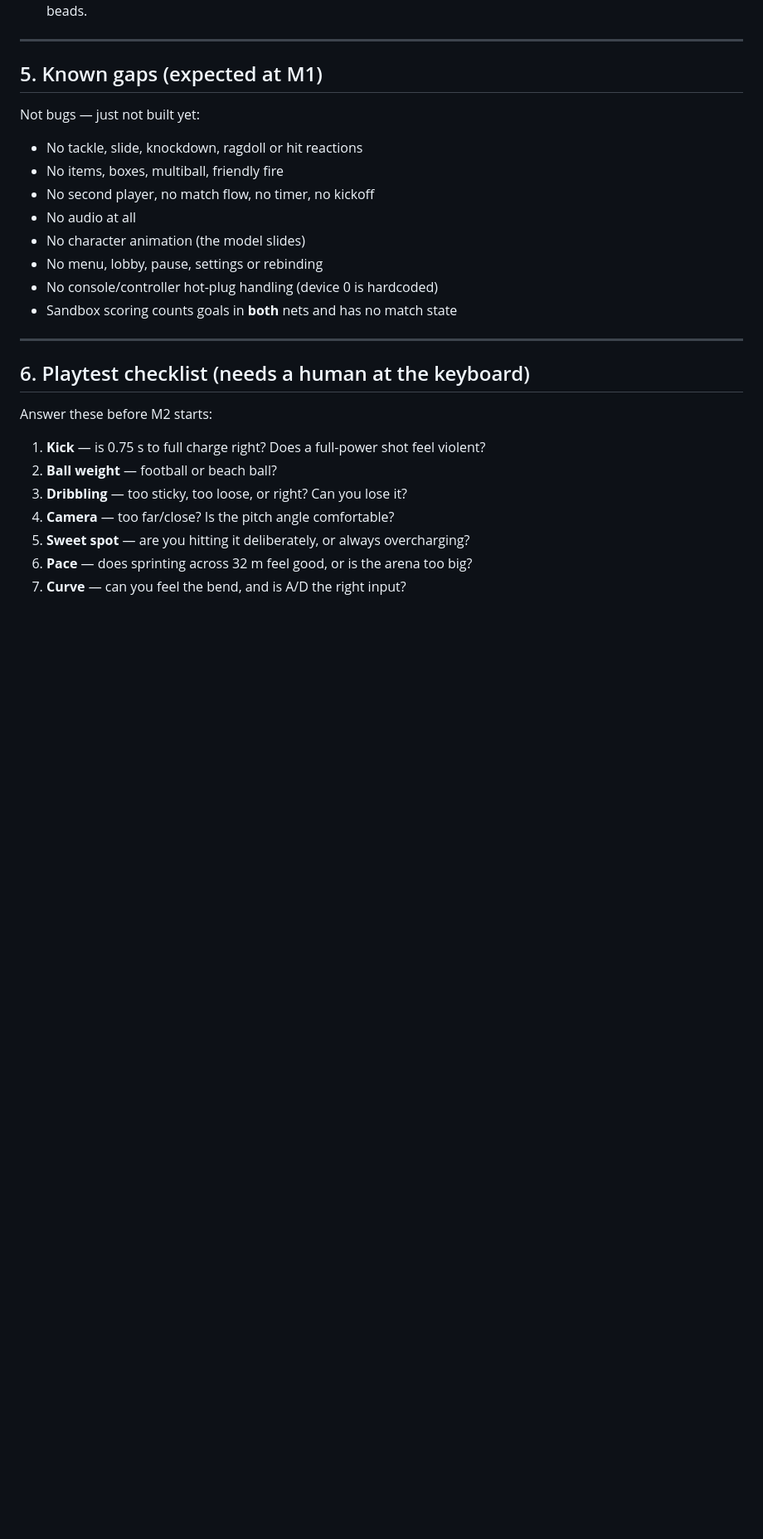
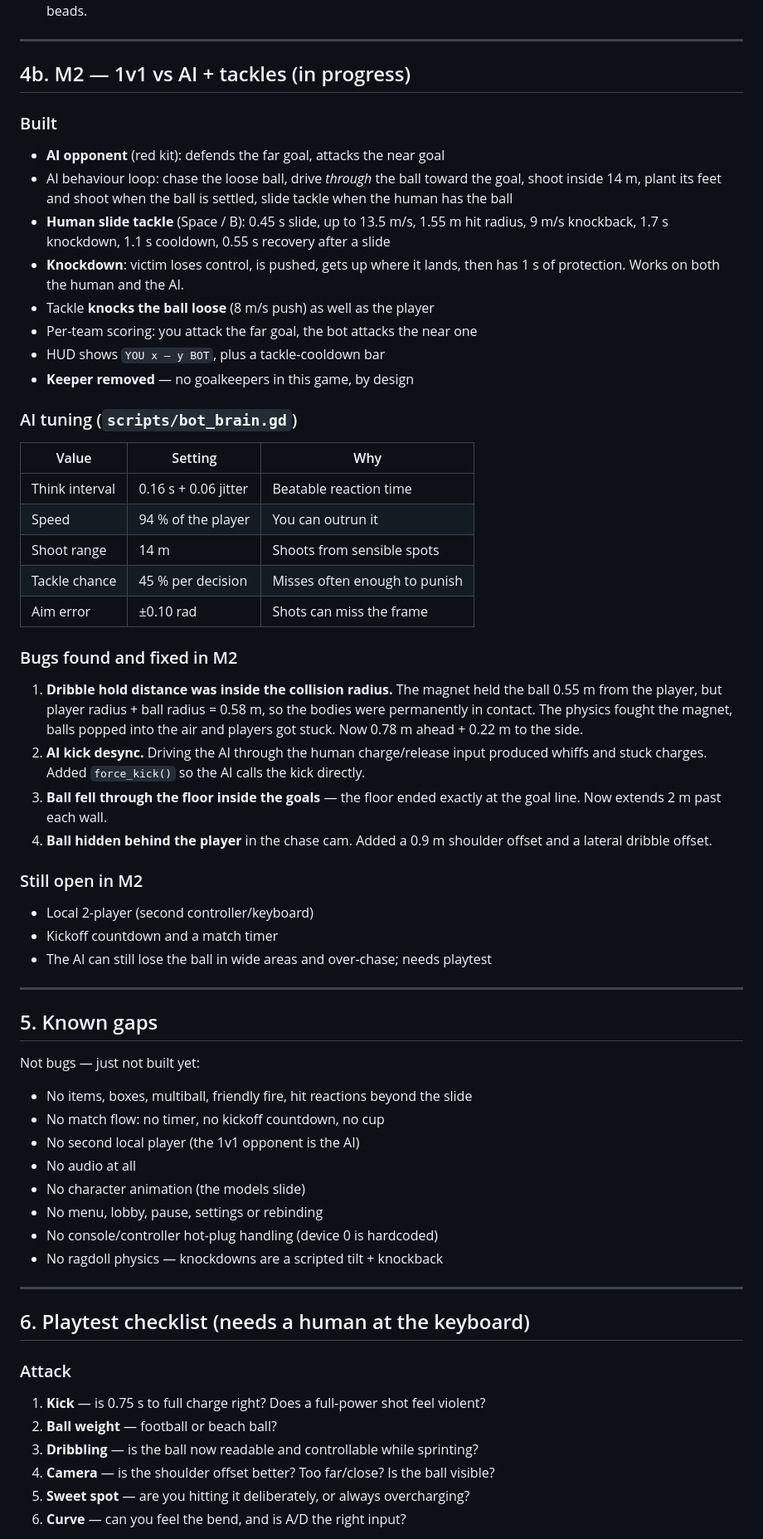
Before and after one commit to mauconig/sbs, a Markdown page: docs/plan.md, the part around one of its changes. Shown at 83% size. GitHub-like rendering; blank space fills up the shorter version.

```diff
--- a/docs/plan.md
+++ b/docs/plan.md
@@ -206,30 +207,80 @@ Variety comes from physics parameters, not new art.
 
 ---
 
-## 5. Known gaps (expected at M1)
+## 4b. M2 — 1v1 vs AI + tackles (in progress)
+
+### Built
+
+- **AI opponent** (red kit): defends the far goal, attacks the near goal
+- AI behaviour loop: chase the loose ball, drive *through* the ball toward the
+  goal, shoot inside 14 m, plant its feet and shoot when the ball is settled,
+  slide tackle when the human has the ball
+- **Human slide tackle** (Space / B): 0.45 s slide, up to 13.5 m/s, 1.55 m hit
+  radius, 9 m/s knockback, 1.7 s knockdown, 1.1 s cooldown, 0.55 s recovery
+  after a slide
+- **Knockdown**: victim loses control, is pushed, gets up where it lands, then has
+  1 s of protection. Works on both the human and the AI.
+- Tackle **knocks the ball loose** (8 m/s push) as well as the player
+- Per-team scoring: you attack the far goal, the bot attacks the near one
+- HUD shows `YOU x — y BOT`, plus a tackle-cooldown bar
+- **Keeper removed** — no goalkeepers in this game, by design
+
+### AI tuning (`scripts/bot_brain.gd`)
+
+| Value | Setting | Why |
+|---|---|---|
+| Think interval | 0.16 s + 0.06 jitter | Beatable reaction time |
+| Speed | 94 % of the player | You can outrun it |
+| Shoot range | 14 m | Shoots from sensible spots |
+| Tackle chance | 45 % per decision | Misses often enough to punish |
+| Aim error | ±0.10 rad | Shots can miss the frame |
+
+### Bugs found and fixed in M2
+
+1. **Dribble hold distance was inside the collision radius.** The magnet held the
+   ball 0.55 m from the player, but player radius + ball radius = 0.58 m, so the
+   bodies were permanently in contact. The physics fought the magnet, balls
+   popped into the air and players got stuck. Now 0.78 m ahead + 0.22 m to the
+   side.
+2. **AI kick desync.** Driving the AI through the human charge/release input
+   produced whiffs and stuck charges. Added `force_kick()` so the AI calls the
+   kick directly.
+3. **Ball fell through the floor inside the goals** — the floor ended exactly at
+   the goal line. Now extends 2 m past each wall.
+4. **Ball hidden behind the player** in the chase cam. Added a 0.9 m shoulder
+   offset and a lateral dribble offset.
+
+### Still open in M2
+
+- Local 2-player (second controller/keyboard)
+- Kickoff countdown and a match timer
+- The AI can still lose the ball in wide areas and over-chase; needs playtest
+
+---
+
+## 5. Known gaps
 
 Not bugs — just not built yet:
 
-- No tackle, slide, knockdown, ragdoll or hit reactions
-- No items, boxes, multiball, friendly fire
-- No second player, no match flow, no timer, no kickoff
+- No items, boxes, multiball, friendly fire, hit reactions beyond the slide
+- No match flow: no timer, no kickoff countdown, no cup
+- No second local player (the 1v1 opponent is the AI)
 - No audio at all
-- No character animation (the model slides)
+- No character animation (the models slide)
 - No menu, lobby, pause, settings or rebinding
 - No console/controller hot-plug handling (device 0 is hardcoded)
-- Sandbox scoring counts goals in **both** nets and has no match state
+- No ragdoll physics — knockdowns are a scripted tilt + knockback
 
 ---
 
 ## 6. Playtest checklist (needs a human at the keyboard)
 
-Answer these before M2 starts:
+### Attack
 
 1. **Kick** — is 0.75 s to full charge right? Does a full-power shot feel violent?
 2. **Ball weight** — football or beach ball?
-3. **Dribbling** — too sticky, too loose, or right? Can you lose it?
-4. **Camera** — too far/close? Is the pitch angle comfortable?
+3. **Dribbling** — is the ball now readable and controllable while sprinting?
+4. **Camera** — is the shoulder offset better? Too far/close? Is the ball visible?
 5. **Sweet spot** — are you hitting it deliberately, or always overcharging?
-6. **Pace** — does sprinting across 32 m feel good, or is the arena too big?
-7. **Curve** — can you feel the bend, and is A/D the right input?
+6. **Curve** — can you feel the bend, and is A/D the right input?
 
```
Also changed, not shown: other parts of docs/plan.md (+33 -14 lines), README.md (+39 -24 lines), docs/screenshot.png, 17 other files.
